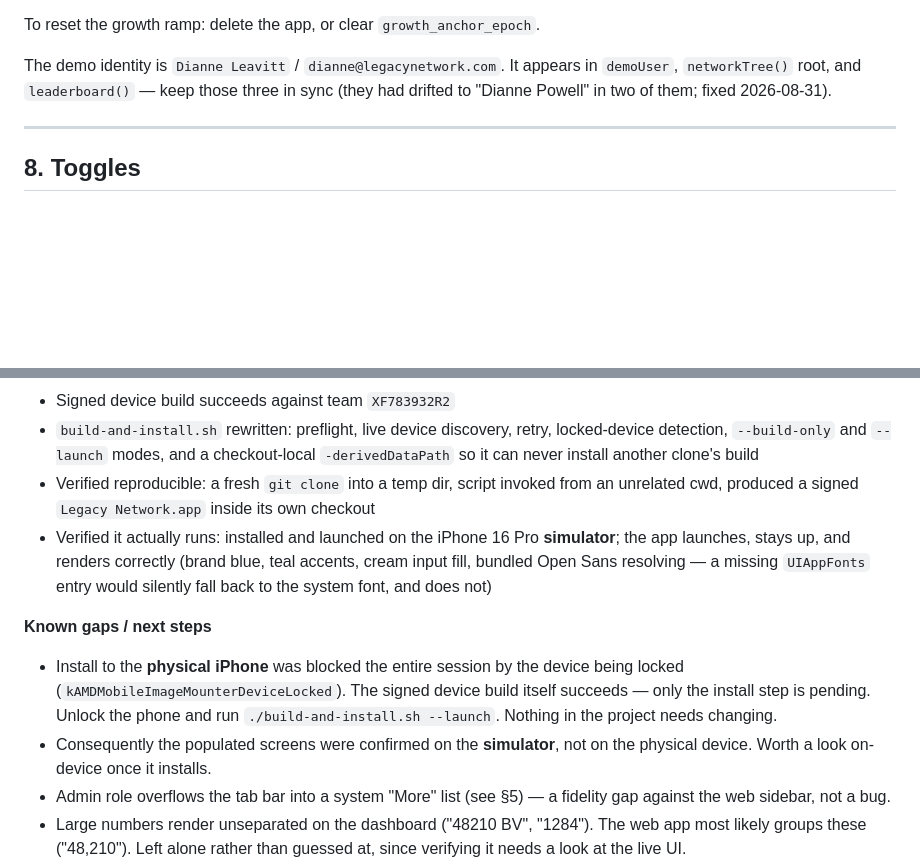
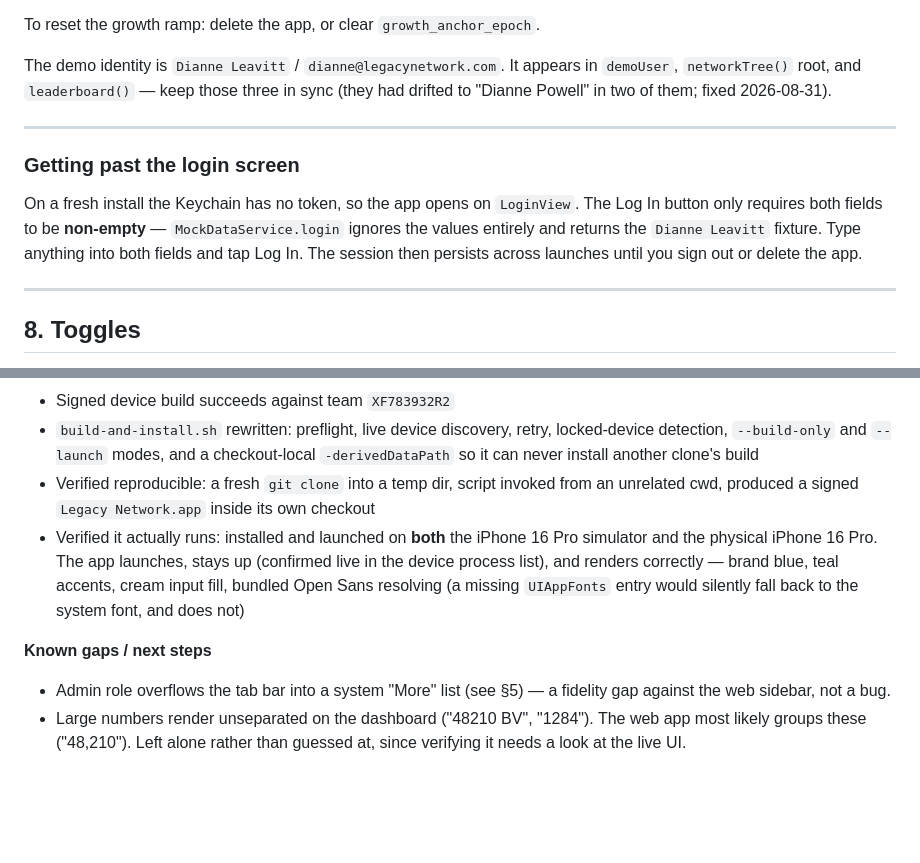
Before and after one commit to Sharplifee/legacy-network-ios, a Markdown page: HANDOFF.md, 2 parts joined by grey strips. Drawn GitHub-style; blank space fills up the shorter version.

Commit message:
HANDOFF: device install succeeded; document how to get past the login screen
The phone was unlocked, so the blocked step completed. Installed and launched
on the physical iPhone 16 Pro and confirmed the process stays alive on device,
not just on the simulator. Removed the "install pending" gap from §10.

Also documented something a fresh install runs into immediately: with an empty
Keychain the app opens on LoginView, and it is not obvious that the credentials
are ignored. The button only checks both fields are non-empty; MockDataService
returns the fixture regardless of what is typed.

Co-Authored-By: Claude Opus 5 (1M context) <noreply@anthropic.com>
Claude-Session: https://claude.ai/code/session_01RDRgXJ7hFuWVDWBzb9H4PF

```diff
--- a/HANDOFF.md
+++ b/HANDOFF.md
@@ -247,6 +247,16 @@ The demo identity is `Dianne Leavitt` / `dianne@legacynetwork.com`. It appears i
 
 ---
 
+### Getting past the login screen
+
+On a fresh install the Keychain has no token, so the app opens on `LoginView`.
+The Log In button only requires both fields to be **non-empty** — `MockDataService.login`
+ignores the values entirely and returns the `Dianne Leavitt` fixture. Type anything
+into both fields and tap Log In. The session then persists across launches until
+you sign out or delete the app.
+
+---
+
 ## 8. Toggles
 
 **Current / Growth** (`State/AppSkin.swift`, control in `SettingsView.dataSkinControl`)
@@ -302,18 +312,13 @@ headline 18 medium, body 16, callout 15, subhead 14 medium, footnote 13, caption
   checkout-local `-derivedDataPath` so it can never install another clone's build
 - Verified reproducible: a fresh `git clone` into a temp dir, script invoked from
   an unrelated cwd, produced a signed `Legacy Network.app` inside its own checkout
-- Verified it actually runs: installed and launched on the iPhone 16 Pro
-  **simulator**; the app launches, stays up, and renders correctly (brand blue,
-  teal accents, cream input fill, bundled Open Sans resolving — a missing
-  `UIAppFonts` entry would silently fall back to the system font, and does not)
+- Verified it actually runs: installed and launched on **both** the iPhone 16 Pro
+  simulator and the physical iPhone 16 Pro. The app launches, stays up (confirmed
+  live in the device process list), and renders correctly — brand blue, teal
+  accents, cream input fill, bundled Open Sans resolving (a missing `UIAppFonts`
+  entry would silently fall back to the system font, and does not)
 
 **Known gaps / next steps**
-- Install to the **physical iPhone** was blocked the entire session by the device
-  being locked (`kAMDMobileImageMounterDeviceLocked`). The signed device build
-  itself succeeds — only the install step is pending. Unlock the phone and run
-  `./build-and-install.sh --launch`. Nothing in the project needs changing.
-- Consequently the populated screens were confirmed on the **simulator**, not on
-  the physical device. Worth a look on-device once it installs.
 - Admin role overflows the tab bar into a system "More" list (see §5) — a
   fidelity gap against the web sidebar, not a bug.
 - Large numbers render unseparated on the dashboard ("48210 BV", "1284"). The web
```
